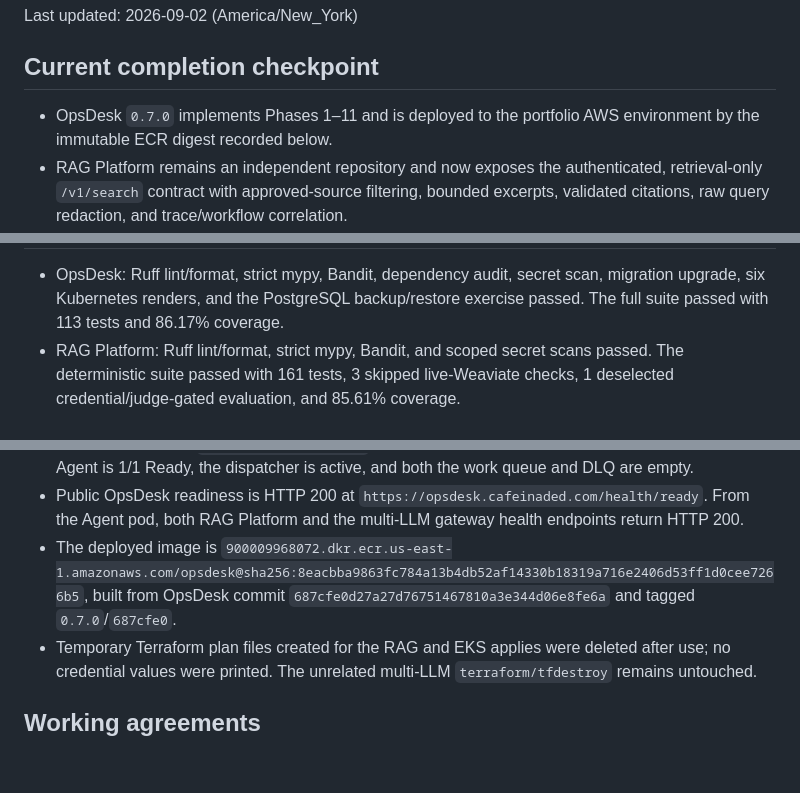
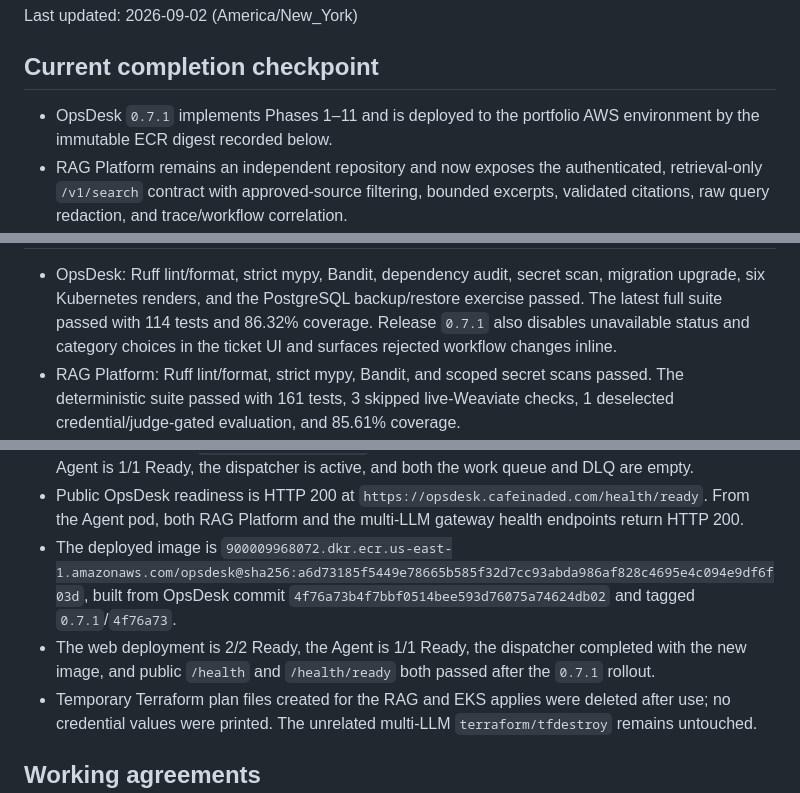
Before and after one commit to adedaramola/ops-platform, a Markdown page: PROJECT_STATUS.md, 3 parts joined by grey strips. Drawn GitHub-style; blank space fills up the shorter version.

```diff
--- a/PROJECT_STATUS.md
+++ b/PROJECT_STATUS.md
@@ -4,7 +4,7 @@ Last updated: 2026-09-02 (America/New_York)
 
 ## Current completion checkpoint
 
-- OpsDesk `0.7.0` implements Phases 1–11 and is deployed to the portfolio AWS environment by the
+- OpsDesk `0.7.1` implements Phases 1–11 and is deployed to the portfolio AWS environment by the
   immutable ECR digest recorded below.
 - RAG Platform remains an independent repository and now exposes the authenticated, retrieval-only
   `/v1/search` contract with approved-source filtering, bounded excerpts, validated citations, raw
@@ -24,7 +24,8 @@ Last updated: 2026-09-02 (America/New_York)
 
 - OpsDesk: Ruff lint/format, strict mypy, Bandit, dependency audit, secret scan, migration upgrade,
-  six Kubernetes renders, and the PostgreSQL backup/restore exercise passed. The full suite passed
-  with 113 tests and 86.17% coverage.
+  six Kubernetes renders, and the PostgreSQL backup/restore exercise passed. The latest full suite
+  passed with 114 tests and 86.32% coverage. Release `0.7.1` also disables unavailable status and
+  category choices in the ticket UI and surfaces rejected workflow changes inline.
 - RAG Platform: Ruff lint/format, strict mypy, Bandit, and scoped secret scans passed. The
   deterministic suite passed with 161 tests, 3 skipped live-Weaviate checks, 1 deselected
   credential/judge-gated evaluation, and 85.61% coverage.
@@ -59,8 +60,10 @@ Last updated: 2026-09-02 (America/New_York)
 - Public OpsDesk readiness is HTTP 200 at `https://opsdesk.cafeinaded.com/health/ready`. From the
   Agent pod, both RAG Platform and the multi-LLM gateway health endpoints return HTTP 200.
 - The deployed image is
-  `900009968072.dkr.ecr.us-east-1.amazonaws.com/opsdesk@sha256:8eacbba9863fc784a13b4db52af14330b18319a716e2406d53ff1d0cee7266b5`,
-  built from OpsDesk commit `687cfe0d27a27d76751467810a3e344d06e8fe6a` and tagged `0.7.0`/`687cfe0`.
+  `900009968072.dkr.ecr.us-east-1.amazonaws.com/opsdesk@sha256:a6d73185f5449e78665b585f32d7cc93abda986af828c4695e4c094e9df6f03d`,
+  built from OpsDesk commit `4f76a73b4f7bbf0514bee593d76075a74624db02` and tagged `0.7.1`/`4f76a73`.
+- The web deployment is 2/2 Ready, the Agent is 1/1 Ready, the dispatcher completed with the new
+  image, and public `/health` and `/health/ready` both passed after the `0.7.1` rollout.
 - Temporary Terraform plan files created for the RAG and EKS applies were deleted after use; no
   credential values were printed. The unrelated multi-LLM `terraform/tfdestroy` remains untouched.
 
```
Also changed, not shown: other parts of PROJECT_STATUS.md (+1 -1 lines), HANDOFF_PROMPT.md (+9 -2 lines).
